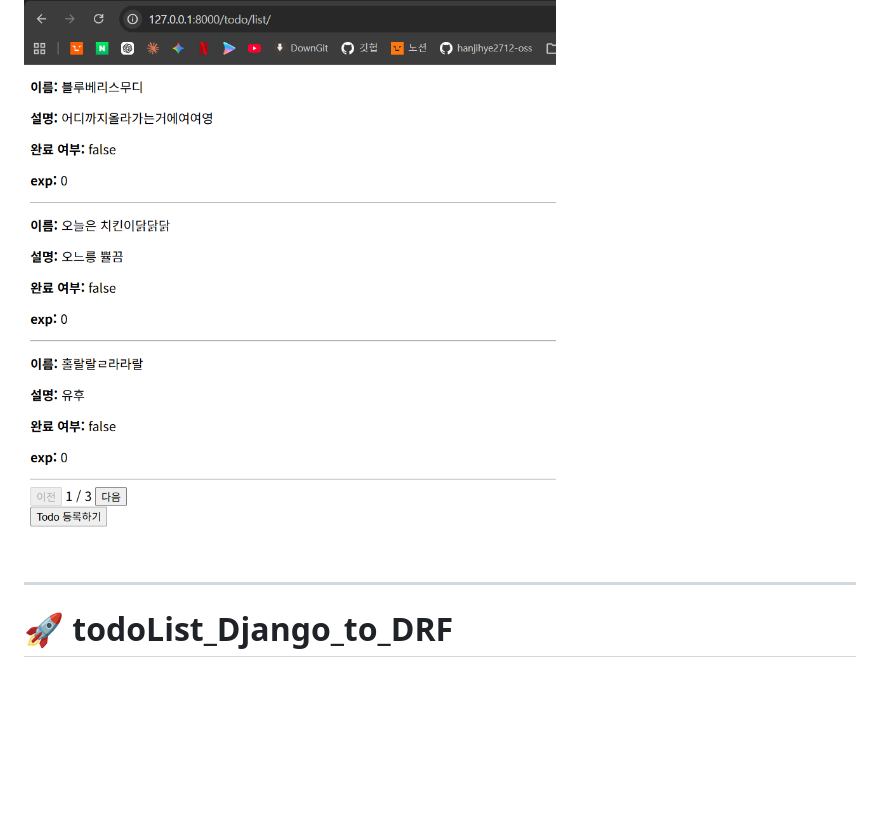
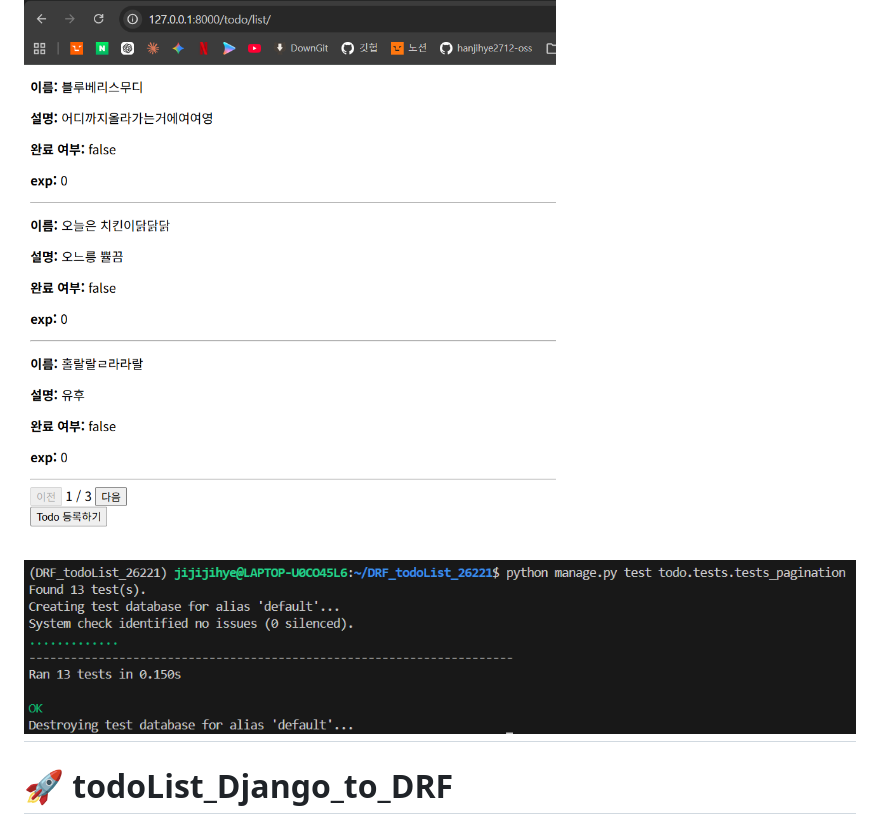
Before and after one commit to hanjihye2712-oss/todolist, a Markdown page: README.md, the part around the change. Rendered like a GitHub page; pictures changed too: images/test_pagination.png (added); blank space fills up the shorter version.

Commit message:
docs readme 테스트코드 추가

```diff
--- a/README.md
+++ b/README.md
@@ -8,7 +8,7 @@
 
 ## ★ 옵시디언 5번 pagination ★
 ![스크린샷](images/pagination.png)
-
+![스크린샷](images/test_pagination.png)
 ---
 
 # 🚀 todoList_Django_to_DRF
```
